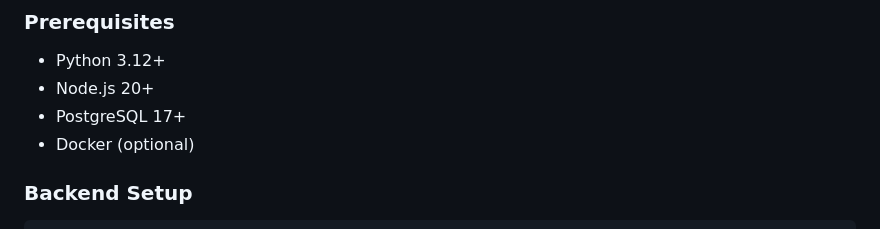
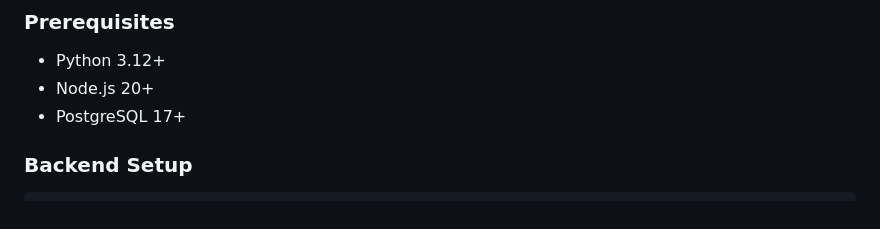
Before and after one commit to SaiDevaHarshaReddy/SYNAPSEHR, a Markdown page: README.md, the part around the change. GitHub-like rendering.

Commit message:
docs: remove docker from prerequisites

```diff
--- a/README.md
+++ b/README.md
@@ -38,7 +38,6 @@ An autonomous AI workforce platform that executes HR operations, not just answer
 - Python 3.12+
 - Node.js 20+
 - PostgreSQL 17+
-- Docker (optional)
 
 ### Backend Setup
 
```
